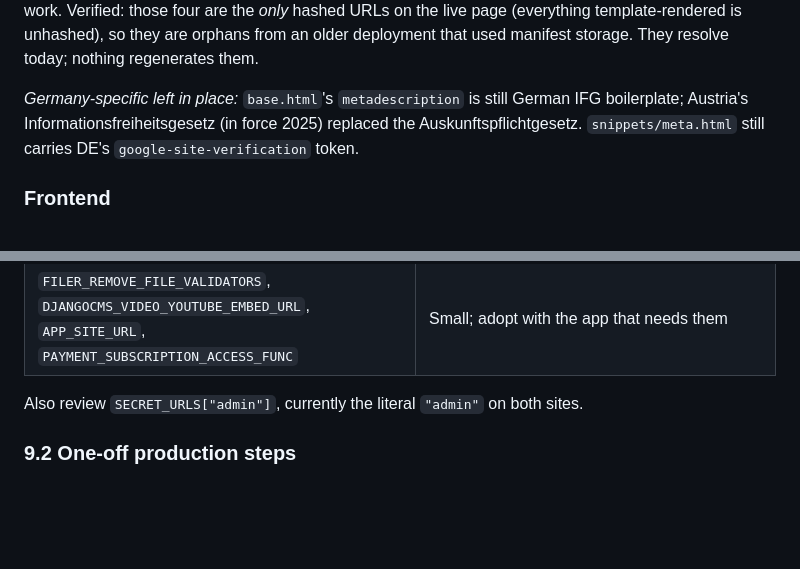
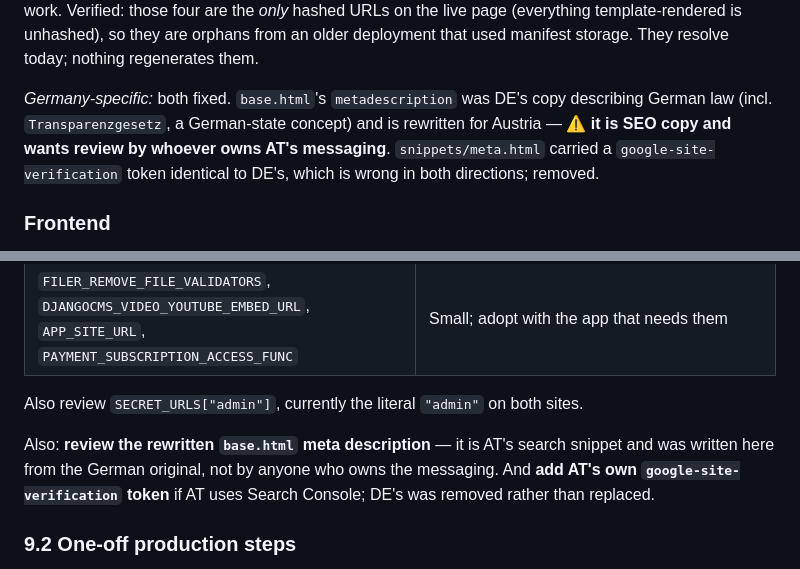
Before and after one commit to fin/fragdenstaat_at, a Markdown page: MERGE_PLAN.md, 2 parts joined by grey strips. GitHub-like rendering; blank space fills up the shorter version.

Commit message:
Record the meta fixes and flag the copy for review
Co-Authored-By: Claude Opus 5 <noreply@anthropic.com>

```diff
--- a/MERGE_PLAN.md
+++ b/MERGE_PLAN.md
@@ -223,10 +223,11 @@ page (everything template-rendered is unhashed), so they are orphans from an old
 deployment that used manifest storage. They resolve today; nothing regenerates
 them.
 
-*Germany-specific left in place:* `base.html`'s `metadescription` is still German
-IFG boilerplate; Austria's Informationsfreiheitsgesetz (in force 2025) replaced the
-Auskunftspflichtgesetz. `snippets/meta.html` still carries DE's
-`google-site-verification` token.
+*Germany-specific:* both fixed. `base.html`'s `metadescription` was DE's copy
+describing German law (incl. `Transparenzgesetz`, a German-state concept) and is
+rewritten for Austria — ⚠️ **it is SEO copy and wants review by whoever owns AT's
+messaging**. `snippets/meta.html` carried a `google-site-verification` token
+identical to DE's, which is wrong in both directions; removed.
 
 ### Frontend
 
@@ -503,6 +504,11 @@ Decide each, or consciously decline it:
 
 Also review `SECRET_URLS["admin"]`, currently the literal `"admin"` on both sites.
 
+Also: **review the rewritten `base.html` meta description** — it is AT's search
+snippet and was written here from the German original, not by anyone who owns the
+messaging. And **add AT's own `google-site-verification` token** if AT uses Search
+Console; DE's was removed rather than replaced.
+
 ### 9.2 One-off production steps
 
 - **`manage.py migrate --fake fds_cms 0005`** (D9). Must **not** be run on a
```
